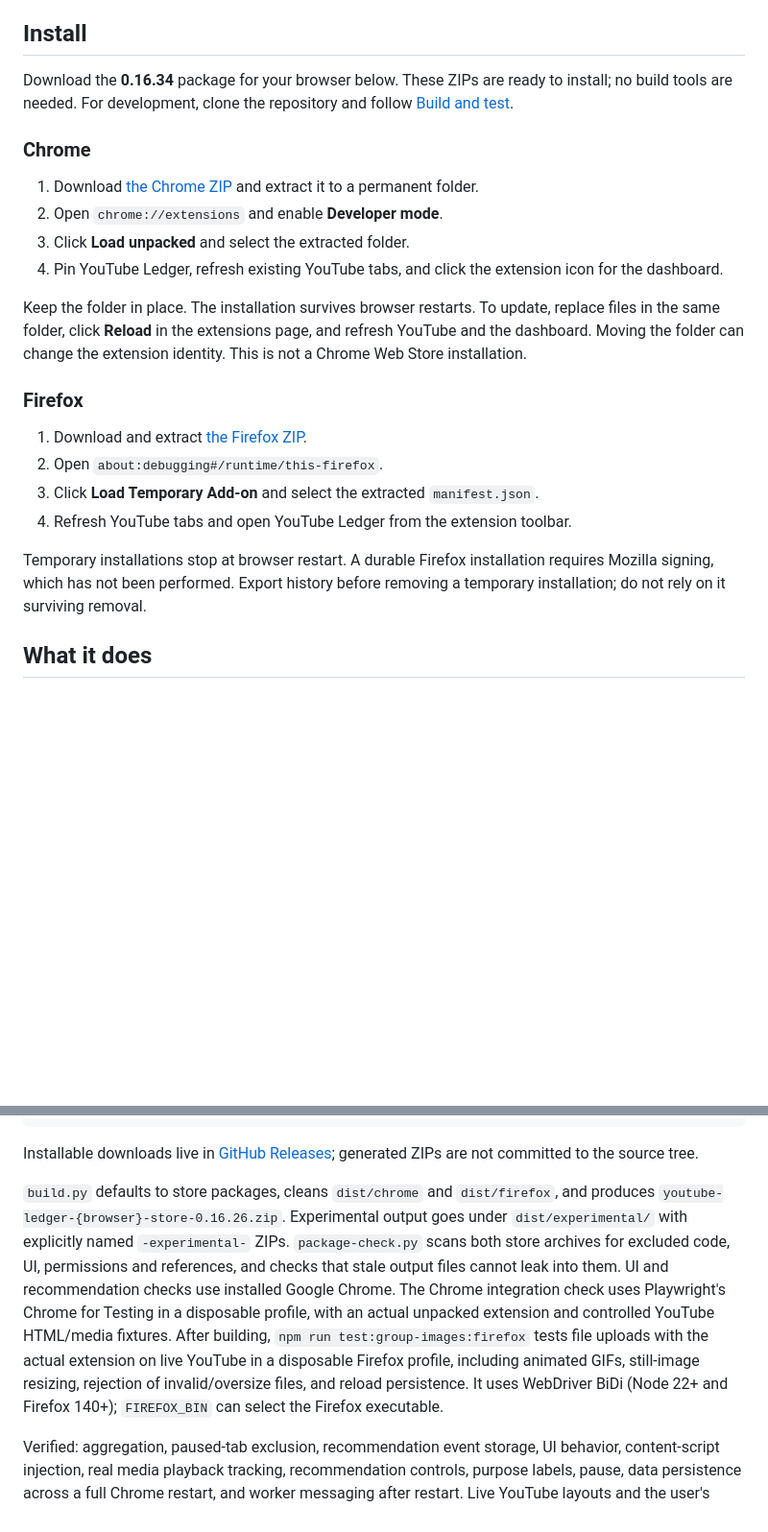
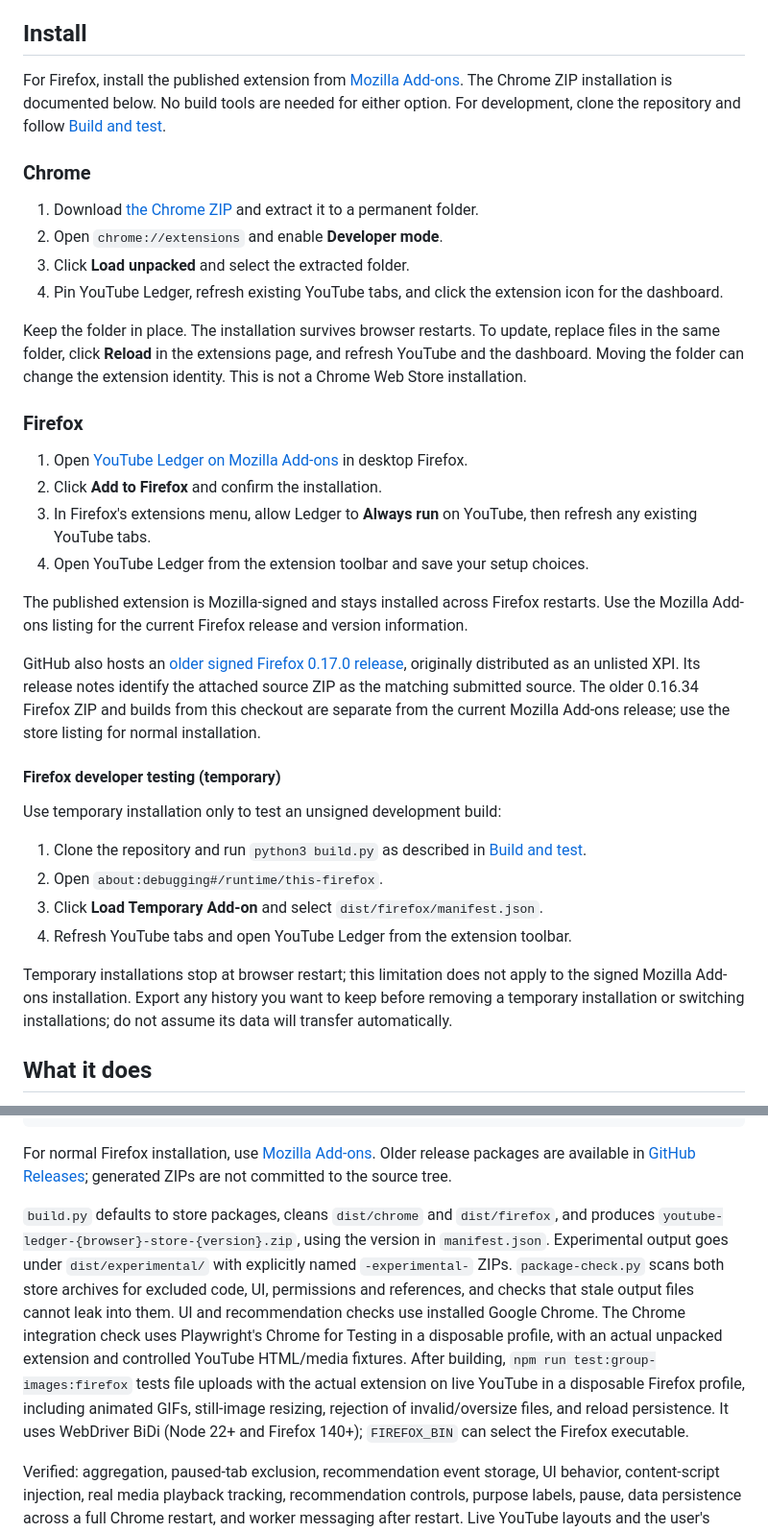
Before and after one commit to cabe9/youtube-ledger, a Markdown page: README.md, 2 parts joined by grey strips. Shown at 96% size. GitHub-like rendering; blank space fills up the shorter version.

Commit message:
docs: direct Firefox users to the Mozilla Add-ons release

````diff
--- a/README.md
+++ b/README.md
@@ -4,9 +4,7 @@ A local YouTube usage tracker for **Chrome and Firefox**. Records video titles,
 
 ## Install
 
-Download the **0.16.34** package for your browser below. These ZIPs are ready
-to install; no build tools are needed. For development, clone the repository
-and follow [Build and test](#build-and-test).
+For Firefox, install the published extension from [Mozilla Add-ons](https://addons.mozilla.org/addon/youtube-ledger/). The Chrome ZIP installation is documented below. No build tools are needed for either option. For development, clone the repository and follow [Build and test](#build-and-test).
 
 ### Chrome
 
@@ -19,12 +17,25 @@ Keep the folder in place. The installation survives browser restarts. To update,
 
 ### Firefox
 
-1. Download and extract [the Firefox ZIP](https://github.com/cabe9/youtube-ledger/releases/download/v0.16.34/youtube-ledger-firefox-store-0.16.34.zip).
+1. Open [YouTube Ledger on Mozilla Add-ons](https://addons.mozilla.org/addon/youtube-ledger/) in desktop Firefox.
+2. Click **Add to Firefox** and confirm the installation.
+3. In Firefox's extensions menu, allow Ledger to **Always run** on YouTube, then refresh any existing YouTube tabs.
+4. Open YouTube Ledger from the extension toolbar and save your setup choices.
+
+The published extension is Mozilla-signed and stays installed across Firefox restarts. Use the Mozilla Add-ons listing for the current Firefox release and version information.
+
+GitHub also hosts an [older signed Firefox 0.17.0 release](https://github.com/cabe9/youtube-ledger/releases/tag/v0.17.0-firefox-signed), originally distributed as an unlisted XPI. Its release notes identify the attached source ZIP as the matching submitted source. The older 0.16.34 Firefox ZIP and builds from this checkout are separate from the current Mozilla Add-ons release; use the store listing for normal installation.
+
+#### Firefox developer testing (temporary)
+
+Use temporary installation only to test an unsigned development build:
+
+1. Clone the repository and run `python3 build.py` as described in [Build and test](#build-and-test).
 2. Open `about:debugging#/runtime/this-firefox`.
-3. Click **Load Temporary Add-on** and select the extracted `manifest.json`.
+3. Click **Load Temporary Add-on** and select `dist/firefox/manifest.json`.
 4. Refresh YouTube tabs and open YouTube Ledger from the extension toolbar.
 
-Temporary installations stop at browser restart. A durable Firefox installation requires Mozilla signing, which has not been performed. Export history before removing a temporary installation; do not rely on it surviving removal.
+Temporary installations stop at browser restart; this limitation does not apply to the signed Mozilla Add-ons installation. Export any history you want to keep before removing a temporary installation or switching installations; do not assume its data will transfer automatically.
 
 ## What it does
 
@@ -126,9 +137,9 @@ npm run test:feeds
 npm run test:features
 ```
 
-Installable downloads live in [GitHub Releases](https://github.com/cabe9/youtube-ledger/releases/latest); generated ZIPs are not committed to the source tree.
+For normal Firefox installation, use [Mozilla Add-ons](https://addons.mozilla.org/addon/youtube-ledger/). Older release packages are available in [GitHub Releases](https://github.com/cabe9/youtube-ledger/releases); generated ZIPs are not committed to the source tree.
 
-`build.py` defaults to store packages, cleans `dist/chrome` and `dist/firefox`, and produces `youtube-ledger-{browser}-store-0.16.26.zip`. Experimental output goes under `dist/experimental/` with explicitly named `-experimental-` ZIPs. `package-check.py` scans both store archives for excluded code, UI, permissions and references, and checks that stale output files cannot leak into them. UI and recommendation checks use installed Google Chrome. The Chrome integration check uses Playwright's Chrome for Testing in a disposable profile, with an actual unpacked extension and controlled YouTube HTML/media fixtures. After building, `npm run test:group-images:firefox` tests file uploads with the actual extension on live YouTube in a disposable Firefox profile, including animated GIFs, still-image resizing, rejection of invalid/oversize files, and reload persistence. It uses WebDriver BiDi (Node 22+ and Firefox 140+); `FIREFOX_BIN` can select the Firefox executable.
+`build.py` defaults to store packages, cleans `dist/chrome` and `dist/firefox`, and produces `youtube-ledger-{browser}-store-{version}.zip`, using the version in `manifest.json`. Experimental output goes under `dist/experimental/` with explicitly named `-experimental-` ZIPs. `package-check.py` scans both store archives for excluded code, UI, permissions and references, and checks that stale output files cannot leak into them. UI and recommendation checks use installed Google Chrome. The Chrome integration check uses Playwright's Chrome for Testing in a disposable profile, with an actual unpacked extension and controlled YouTube HTML/media fixtures. After building, `npm run test:group-images:firefox` tests file uploads with the actual extension on live YouTube in a disposable Firefox profile, including animated GIFs, still-image resizing, rejection of invalid/oversize files, and reload persistence. It uses WebDriver BiDi (Node 22+ and Firefox 140+); `FIREFOX_BIN` can select the Firefox executable.
 
 Verified: aggregation, paused-tab exclusion, recommendation event storage, UI behavior, content-script injection, real media playback tracking, recommendation controls, purpose labels, pause, data persistence across a full Chrome restart, and worker messaging after restart. Live YouTube layouts and the user's exact theme still require real-world validation.
 
````
